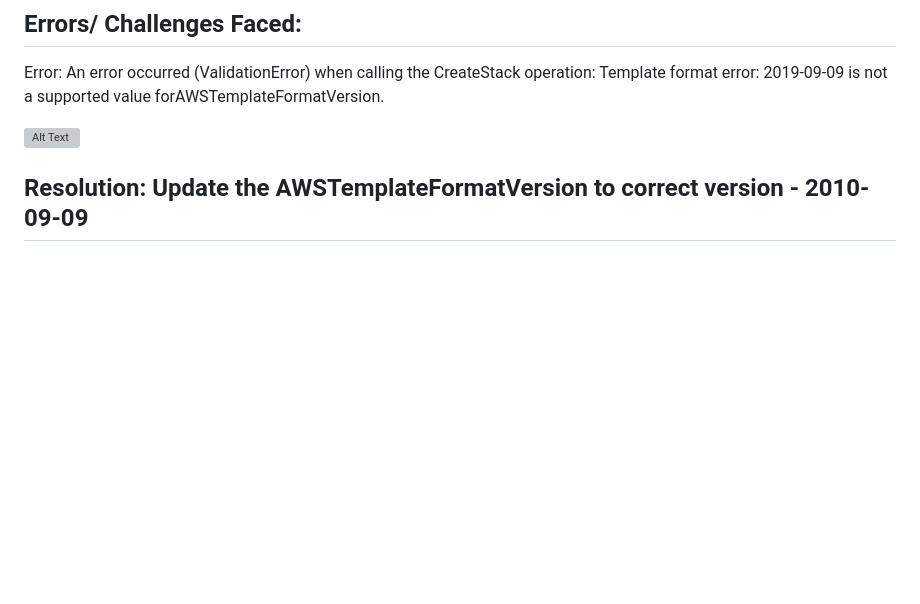
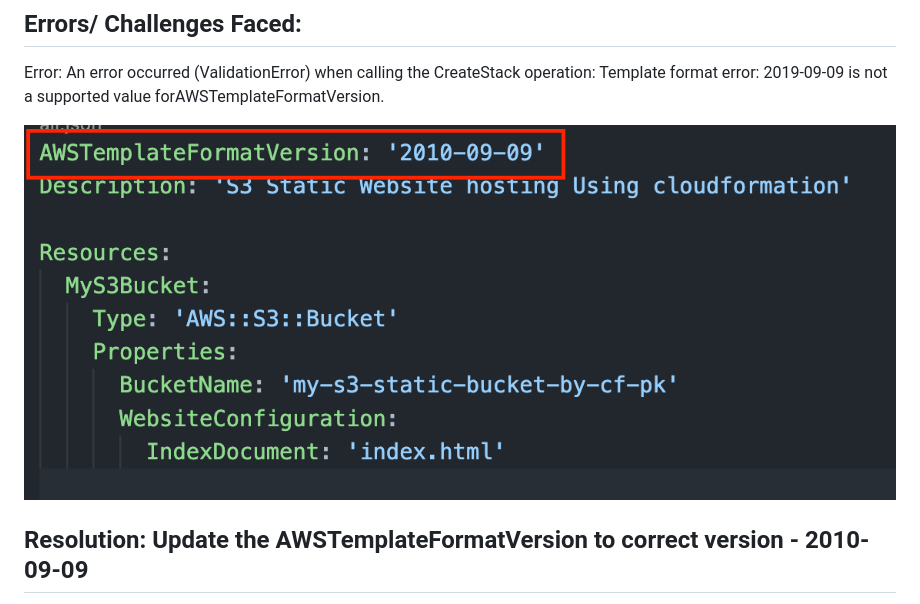
Before and after one commit to pradeeppattem/staticwebsite-S3-deploy-cloudformation, a Markdown page: README.md, the part around the change. GitHub-like rendering; pictures changed too: Version_Correction.png (added); blank space fills up the shorter version; grey boxes are pictures that could not be loaded.

```diff
--- a/README.md
+++ b/README.md
@@ -38,7 +38,7 @@
 ## Errors/ Challenges Faced:
 Error: An error occurred (ValidationError) when calling the CreateStack operation: Template format error: 2019-09-09 is not a supported value forAWSTemplateFormatVersion.
 
-![Alt Text](image.png)
+![Alt Text](./Version_Correction.png)
 
 ## Resolution: Update the AWSTemplateFormatVersion to correct version - 2010-09-09
 image.png
```
